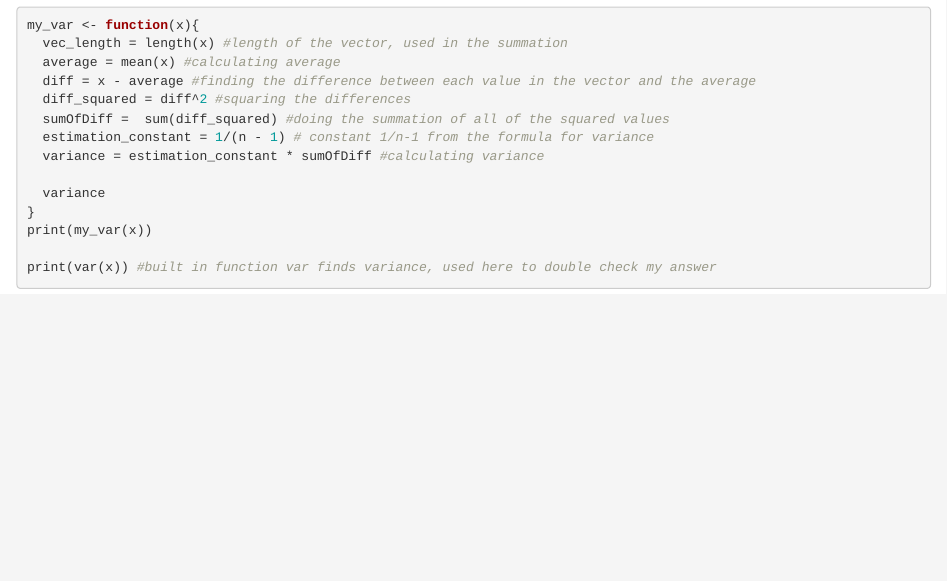
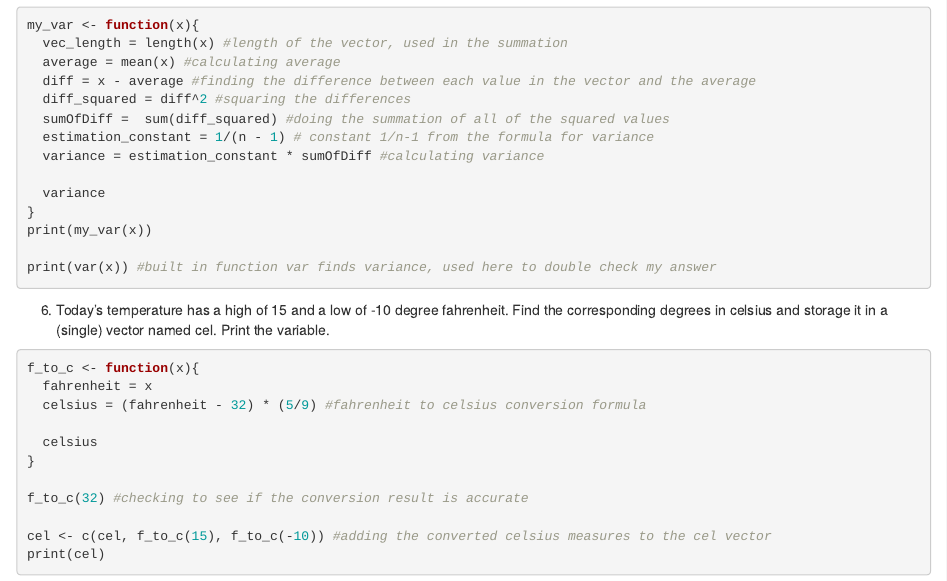
Before and after one commit to aashwinlamsal/ds202_hw1, an R Markdown document (hw1_AashwinLamsal.Rmd): the page in a window 1100 px wide, from 890 px down. Rendered offline with R 4.5, knitr and Pandoc, with nearby package versions.

Commit message:
Fourth commit, finished question 6

````diff
--- a/hw1_AashwinLamsal.Rmd
+++ b/hw1_AashwinLamsal.Rmd
@@ -53,3 +53,19 @@ print(my_var(x))
 print(var(x)) #built in function var finds variance, used here to double check my answer
 
 ```
+
+6) Today’s temperature has a high of 15 and a low of -10 degree fahrenheit. Find the corresponding degrees in celsius and storage it in a (single) vector named cel. Print the variable.
+```{r, eval=FALSE}
+f_to_c <- function(x){
+  fahrenheit = x
+  celsius = (fahrenheit - 32) * (5/9) #fahrenheit to celsius conversion formula
+
+  celsius
+}
+
+f_to_c(32) #checking to see if the conversion result is accurate
+
+cel <- c(cel, f_to_c(15), f_to_c(-10)) #adding the converted celsius measures to the cel vector
+print(cel)
+
+```
````
